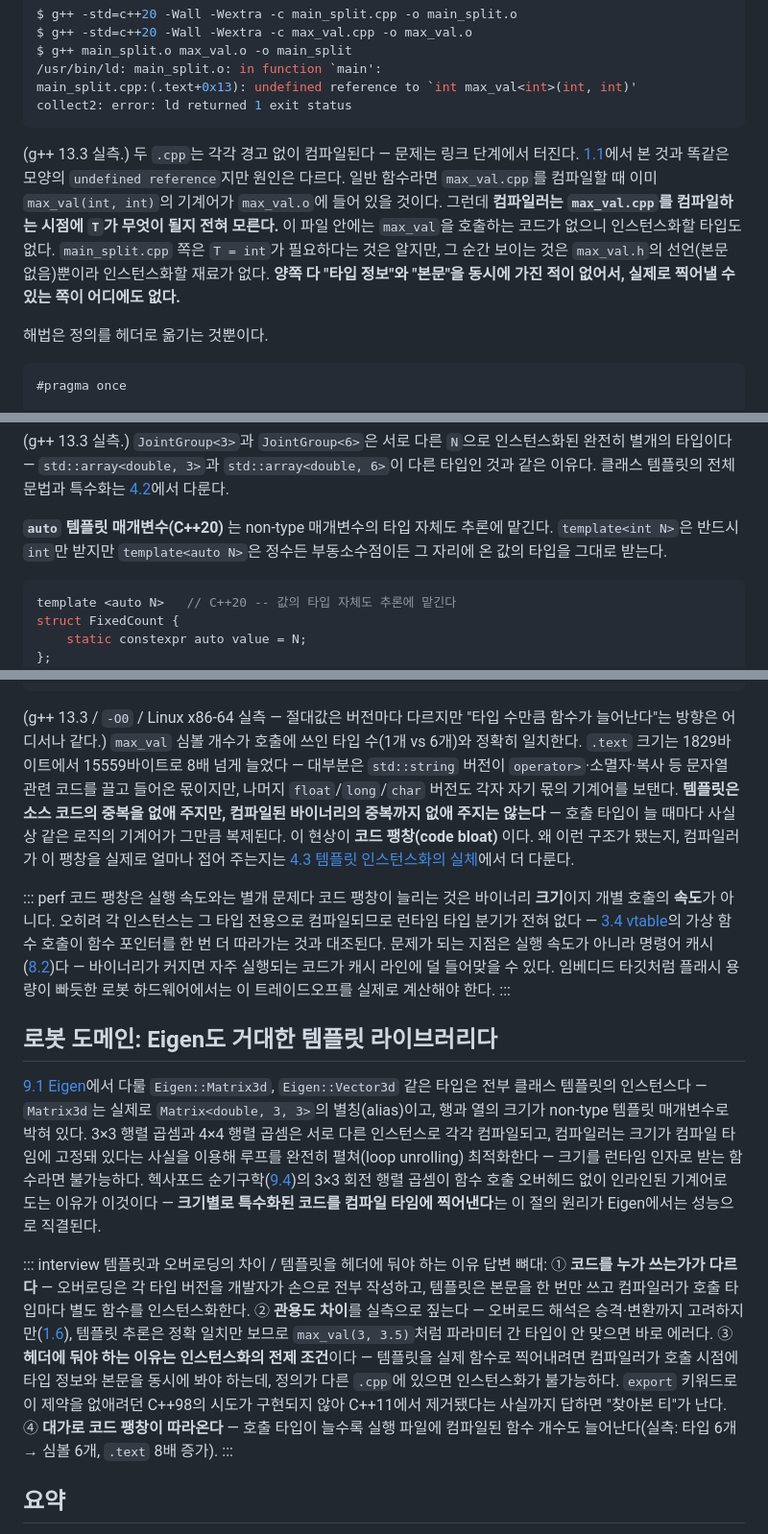
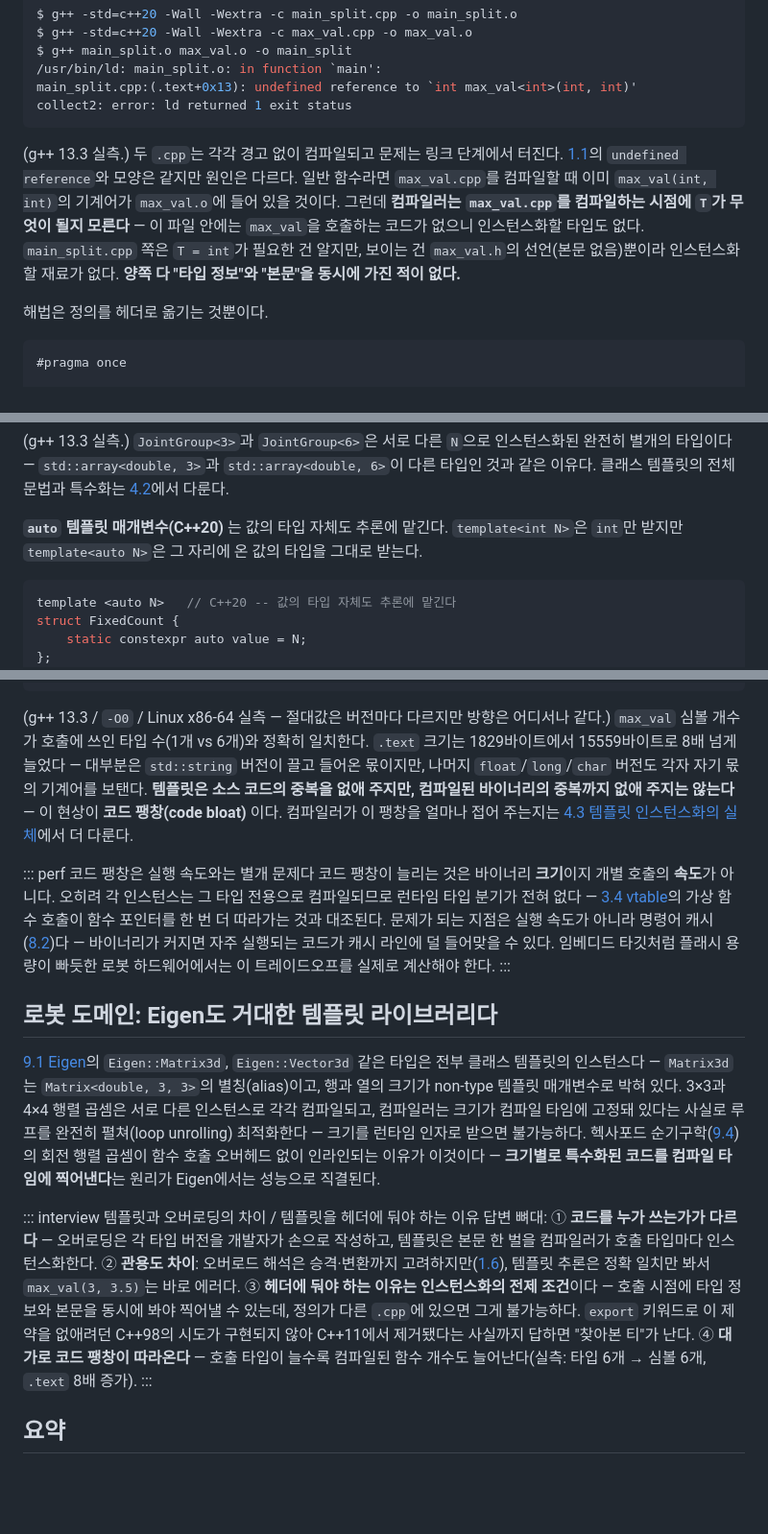
Before and after one commit to bong7233/Cpp_for_ROS, a Markdown page: content/generic/function-templates.md, 3 parts joined by grey strips. Shown at 96% size. Drawn GitHub-style; blank space fills up the shorter version.

Commit message:
docs: 4.1 추가 다듬기

````diff
--- a/content/generic/function-templates.md
+++ b/content/generic/function-templates.md
@@ -131,7 +131,7 @@ main_split.cpp:(.text+0x13): undefined reference to `int max_val<int>(int, int)'
 collect2: error: ld returned 1 exit status
 ```
 
-(g++ 13.3 실측.) 두 `.cpp`는 각각 경고 없이 컴파일된다 — 문제는 링크 단계에서 터진다. [1.1](#/compile-model)에서 본 것과 똑같은 모양의 `undefined reference`지만 원인은 다르다. 일반 함수라면 `max_val.cpp`를 컴파일할 때 이미 `max_val(int, int)`의 기계어가 `max_val.o`에 들어 있을 것이다. 그런데 **컴파일러는 `max_val.cpp`를 컴파일하는 시점에 `T`가 무엇이 될지 전혀 모른다.** 이 파일 안에는 `max_val`을 호출하는 코드가 없으니 인스턴스화할 타입도 없다. `main_split.cpp` 쪽은 `T = int`가 필요하다는 것은 알지만, 그 순간 보이는 것은 `max_val.h`의 선언(본문 없음)뿐이라 인스턴스화할 재료가 없다. **양쪽 다 "타입 정보"와 "본문"을 동시에 가진 적이 없어서, 실제로 찍어낼 수 있는 쪽이 어디에도 없다.**
+(g++ 13.3 실측.) 두 `.cpp`는 각각 경고 없이 컴파일되고 문제는 링크 단계에서 터진다. [1.1](#/compile-model)의 `undefined reference`와 모양은 같지만 원인은 다르다. 일반 함수라면 `max_val.cpp`를 컴파일할 때 이미 `max_val(int, int)`의 기계어가 `max_val.o`에 들어 있을 것이다. 그런데 **컴파일러는 `max_val.cpp`를 컴파일하는 시점에 `T`가 무엇이 될지 모른다** — 이 파일 안에는 `max_val`을 호출하는 코드가 없으니 인스턴스화할 타입도 없다. `main_split.cpp` 쪽은 `T = int`가 필요한 건 알지만, 보이는 건 `max_val.h`의 선언(본문 없음)뿐이라 인스턴스화할 재료가 없다. **양쪽 다 "타입 정보"와 "본문"을 동시에 가진 적이 없다.**
 
 해법은 정의를 헤더로 옮기는 것뿐이다.
 
@@ -249,7 +249,7 @@ $ ./nontype_param
 
 (g++ 13.3 실측.) `JointGroup<3>`과 `JointGroup<6>`은 서로 다른 `N`으로 인스턴스화된 완전히 별개의 타입이다 — `std::array<double, 3>`과 `std::array<double, 6>`이 다른 타입인 것과 같은 이유다. 클래스 템플릿의 전체 문법과 특수화는 [4.2](#/class-templates)에서 다룬다.
 
-**`auto` 템플릿 매개변수(C++20)** 는 non-type 매개변수의 타입 자체도 추론에 맡긴다. `template<int N>`은 반드시 `int`만 받지만 `template<auto N>`은 정수든 부동소수점이든 그 자리에 온 값의 타입을 그대로 받는다.
+**`auto` 템플릿 매개변수(C++20)** 는 값의 타입 자체도 추론에 맡긴다. `template<int N>`은 `int`만 받지만 `template<auto N>`은 그 자리에 온 값의 타입을 그대로 받는다.
 
 ```cpp title="auto_param.cpp"
 template <auto N>   // C++20 -- 값의 타입 자체도 추론에 맡긴다
@@ -317,7 +317,7 @@ $ size bloat_many
   15559     784     280   16623    40ef bloat_many
 ```
 
-(g++ 13.3 / `-O0` / Linux x86-64 실측 — 절대값은 버전마다 다르지만 "타입 수만큼 함수가 늘어난다"는 방향은 어디서나 같다.) `max_val` 심볼 개수가 호출에 쓰인 타입 수(1개 vs 6개)와 정확히 일치한다. `.text` 크기는 1829바이트에서 15559바이트로 8배 넘게 늘었다 — 대부분은 `std::string` 버전이 `operator>`·소멸자·복사 등 문자열 관련 코드를 끌고 들어온 몫이지만, 나머지 `float`/`long`/`char` 버전도 각자 자기 몫의 기계어를 보탠다. **템플릿은 소스 코드의 중복을 없애 주지만, 컴파일된 바이너리의 중복까지 없애 주지는 않는다** — 호출 타입이 늘 때마다 사실상 같은 로직의 기계어가 그만큼 복제된다. 이 현상이 **코드 팽창(code bloat)** 이다. 왜 이런 구조가 됐는지, 컴파일러가 이 팽창을 실제로 얼마나 접어 주는지는 [4.3 템플릿 인스턴스화의 실체](#/template-mechanics)에서 더 다룬다.
+(g++ 13.3 / `-O0` / Linux x86-64 실측 — 절대값은 버전마다 다르지만 방향은 어디서나 같다.) `max_val` 심볼 개수가 호출에 쓰인 타입 수(1개 vs 6개)와 정확히 일치한다. `.text` 크기는 1829바이트에서 15559바이트로 8배 넘게 늘었다 — 대부분은 `std::string` 버전이 끌고 들어온 몫이지만, 나머지 `float`/`long`/`char` 버전도 각자 자기 몫의 기계어를 보탠다. **템플릿은 소스 코드의 중복을 없애 주지만, 컴파일된 바이너리의 중복까지 없애 주지는 않는다** — 이 현상이 **코드 팽창(code bloat)** 이다. 컴파일러가 이 팽창을 얼마나 접어 주는지는 [4.3 템플릿 인스턴스화의 실체](#/template-mechanics)에서 더 다룬다.
 
 ::: perf 코드 팽창은 실행 속도와는 별개 문제다
 코드 팽창이 늘리는 것은 바이너리 **크기**이지 개별 호출의 **속도**가 아니다. 오히려 각 인스턴스는 그 타입 전용으로 컴파일되므로 런타임 타입 분기가 전혀 없다 — [3.4 vtable](#/virtual-vtable)의 가상 함수 호출이 함수 포인터를 한 번 더 따라가는 것과 대조된다. 문제가 되는 지점은 실행 속도가 아니라 명령어 캐시([8.2](#/cache))다 — 바이너리가 커지면 자주 실행되는 코드가 캐시 라인에 덜 들어맞을 수 있다. 임베디드 타깃처럼 플래시 용량이 빠듯한 로봇 하드웨어에서는 이 트레이드오프를 실제로 계산해야 한다.
@@ -325,10 +325,10 @@ $ size bloat_many
 
 ## 로봇 도메인: Eigen도 거대한 템플릿 라이브러리다
 
-[9.1 Eigen](#/eigen)에서 다룰 `Eigen::Matrix3d`, `Eigen::Vector3d` 같은 타입은 전부 클래스 템플릿의 인스턴스다 — `Matrix3d`는 실제로 `Matrix<double, 3, 3>`의 별칭(alias)이고, 행과 열의 크기가 non-type 템플릿 매개변수로 박혀 있다. 3×3 행렬 곱셈과 4×4 행렬 곱셈은 서로 다른 인스턴스로 각각 컴파일되고, 컴파일러는 크기가 컴파일 타임에 고정돼 있다는 사실을 이용해 루프를 완전히 펼쳐(loop unrolling) 최적화한다 — 크기를 런타임 인자로 받는 함수라면 불가능하다. 헥사포드 순기구학([9.4](#/forward-kinematics))의 3×3 회전 행렬 곱셈이 함수 호출 오버헤드 없이 인라인된 기계어로 도는 이유가 이것이다 — **크기별로 특수화된 코드를 컴파일 타임에 찍어낸다**는 이 절의 원리가 Eigen에서는 성능으로 직결된다.
+[9.1 Eigen](#/eigen)의 `Eigen::Matrix3d`, `Eigen::Vector3d` 같은 타입은 전부 클래스 템플릿의 인스턴스다 — `Matrix3d`는 `Matrix<double, 3, 3>`의 별칭(alias)이고, 행과 열의 크기가 non-type 템플릿 매개변수로 박혀 있다. 3×3과 4×4 행렬 곱셈은 서로 다른 인스턴스로 각각 컴파일되고, 컴파일러는 크기가 컴파일 타임에 고정돼 있다는 사실로 루프를 완전히 펼쳐(loop unrolling) 최적화한다 — 크기를 런타임 인자로 받으면 불가능하다. 헥사포드 순기구학([9.4](#/forward-kinematics))의 회전 행렬 곱셈이 함수 호출 오버헤드 없이 인라인되는 이유가 이것이다 — **크기별로 특수화된 코드를 컴파일 타임에 찍어낸다**는 원리가 Eigen에서는 성능으로 직결된다.
 
 ::: interview 템플릿과 오버로딩의 차이 / 템플릿을 헤더에 둬야 하는 이유
-답변 뼈대: ① **코드를 누가 쓰는가가 다르다** — 오버로딩은 각 타입 버전을 개발자가 손으로 전부 작성하고, 템플릿은 본문을 한 번만 쓰고 컴파일러가 호출 타입마다 별도 함수를 인스턴스화한다. ② **관용도 차이**를 실측으로 짚는다 — 오버로드 해석은 승격·변환까지 고려하지만([1.6](#/functions)), 템플릿 추론은 정확 일치만 보므로 `max_val(3, 3.5)`처럼 파라미터 간 타입이 안 맞으면 바로 에러다. ③ **헤더에 둬야 하는 이유는 인스턴스화의 전제 조건**이다 — 템플릿을 실제 함수로 찍어내려면 컴파일러가 호출 시점에 타입 정보와 본문을 동시에 봐야 하는데, 정의가 다른 `.cpp`에 있으면 인스턴스화가 불가능하다. `export` 키워드로 이 제약을 없애려던 C++98의 시도가 구현되지 않아 C++11에서 제거됐다는 사실까지 답하면 "찾아본 티"가 난다. ④ **대가로 코드 팽창이 따라온다** — 호출 타입이 늘수록 실행 파일에 컴파일된 함수 개수도 늘어난다(실측: 타입 6개 → 심볼 6개, `.text` 8배 증가).
+답변 뼈대: ① **코드를 누가 쓰는가가 다르다** — 오버로딩은 각 타입 버전을 개발자가 손으로 작성하고, 템플릿은 본문 한 벌을 컴파일러가 호출 타입마다 인스턴스화한다. ② **관용도 차이**: 오버로드 해석은 승격·변환까지 고려하지만([1.6](#/functions)), 템플릿 추론은 정확 일치만 봐서 `max_val(3, 3.5)`는 바로 에러다. ③ **헤더에 둬야 하는 이유는 인스턴스화의 전제 조건**이다 — 호출 시점에 타입 정보와 본문을 동시에 봐야 찍어낼 수 있는데, 정의가 다른 `.cpp`에 있으면 그게 불가능하다. `export` 키워드로 이 제약을 없애려던 C++98의 시도가 구현되지 않아 C++11에서 제거됐다는 사실까지 답하면 "찾아본 티"가 난다. ④ **대가로 코드 팽창이 따라온다** — 호출 타입이 늘수록 컴파일된 함수 개수도 늘어난다(실측: 타입 6개 → 심볼 6개, `.text` 8배 증가).
 :::
 
 ## 요약
````
Also changed, not shown: other parts of content/generic/function-templates.md (+1 -1 lines).
